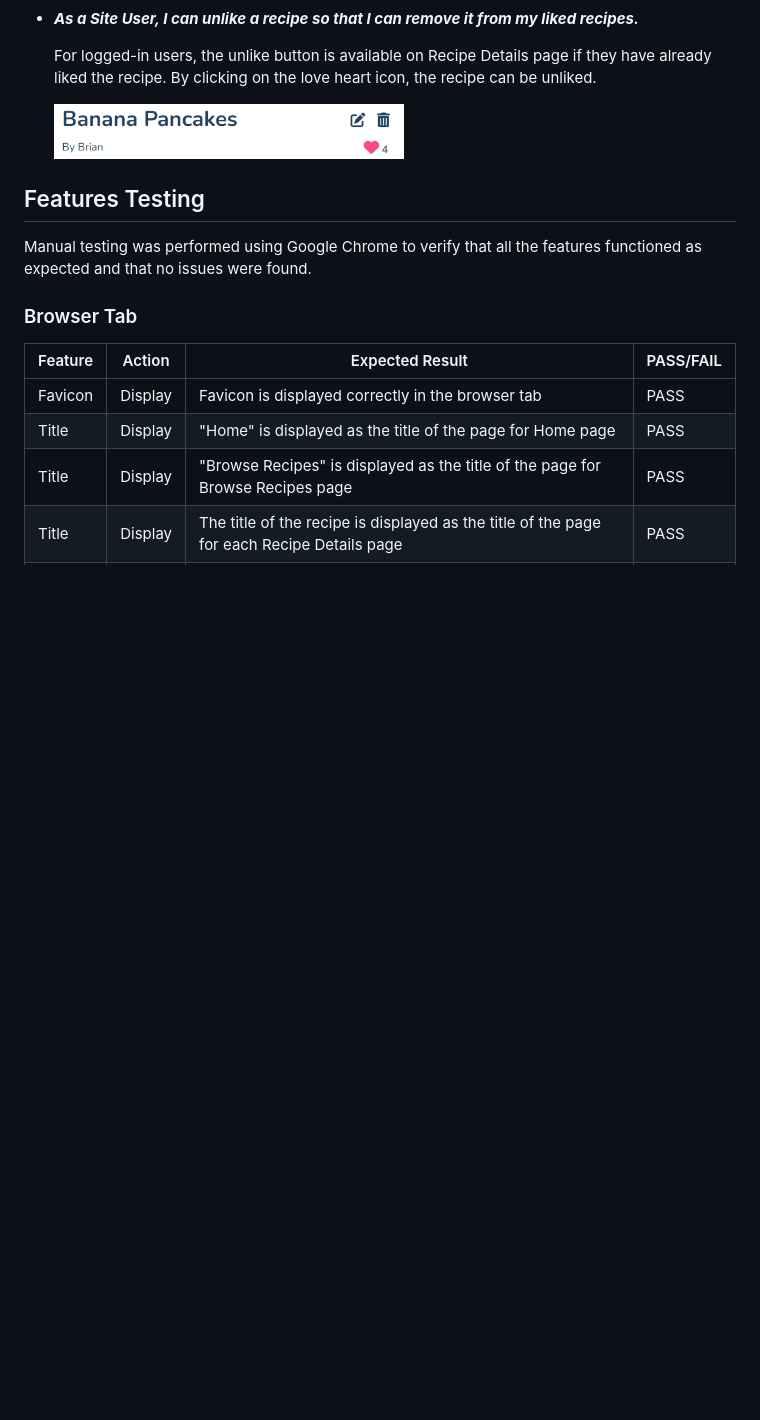
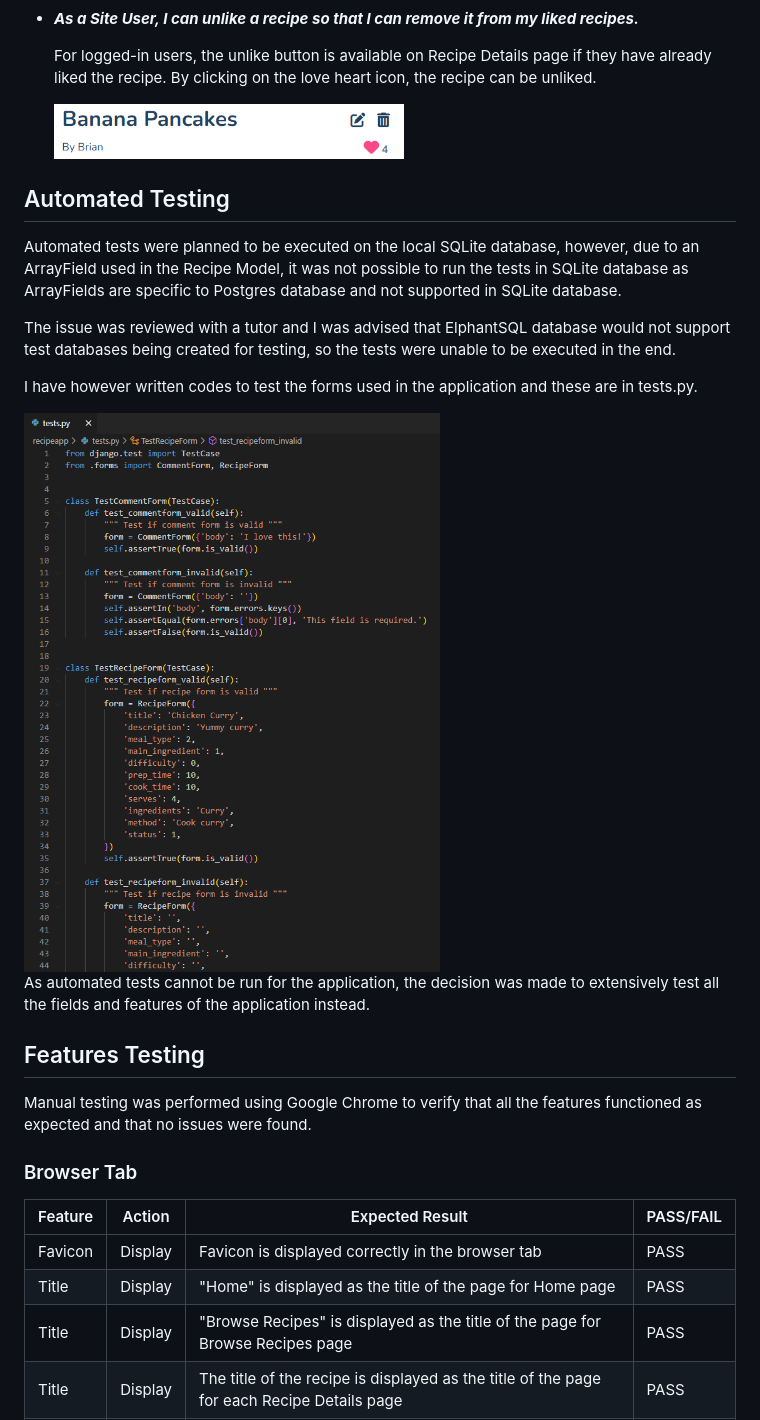
Before and after one commit to ShizukaDonaghue/happy-beans, a Markdown page: TESTING.md, the part around the change. Drawn GitHub-style; pictures changed too: docs/images/automated-tests.png (added); blank space fills up the shorter version.

Commit message:
Add automated testing section

```diff
--- a/TESTING.md
+++ b/TESTING.md
@@ -874,7 +874,16 @@ User stories were tested and addressed as follows.
 
   <img src="docs/images/testing/us-nr-of-likes-recipe-details.png" width=350>
 
+## Automated Testing
+Automated tests were planned to be executed on the local SQLite database, however, due to an ArrayField used in the Recipe Model, it was not possible to run the tests in SQLite database as ArrayFields are specific to Postgres database and not supported in SQLite database.
 
+The issue was reviewed with a tutor and I was advised that ElphantSQL database would not support test databases being created for testing, so the tests were unable to be executed in the end.
+
+I have however written codes to test the forms used in the application and these are in tests.py.
+
+<img src="docs/images/automated-tests.png" width=500>
+
+As automated tests cannot be run for the application, the decision was made to extensively test all the fields and features of the application instead.
 
 ## Features Testing
 Manual testing was performed using Google Chrome to verify that all the features functioned as expected and that no issues were found.
```
